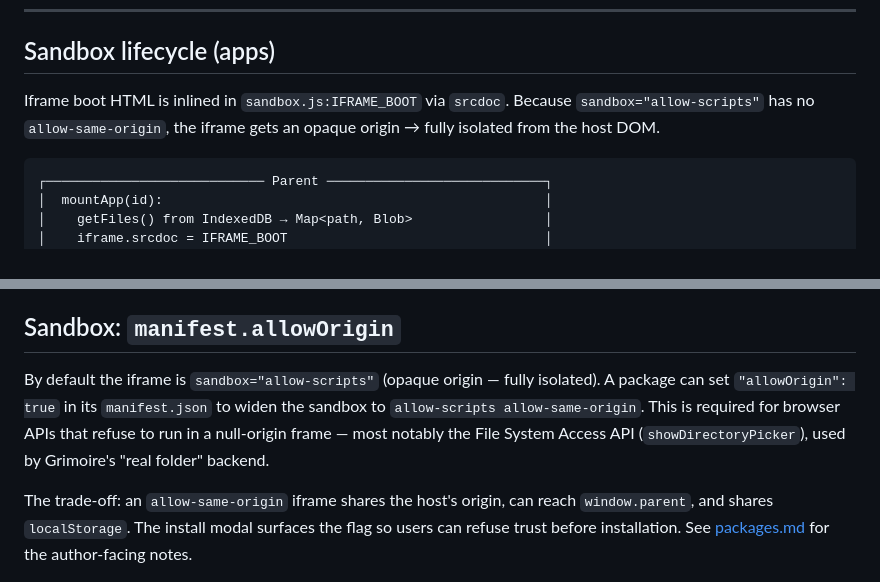
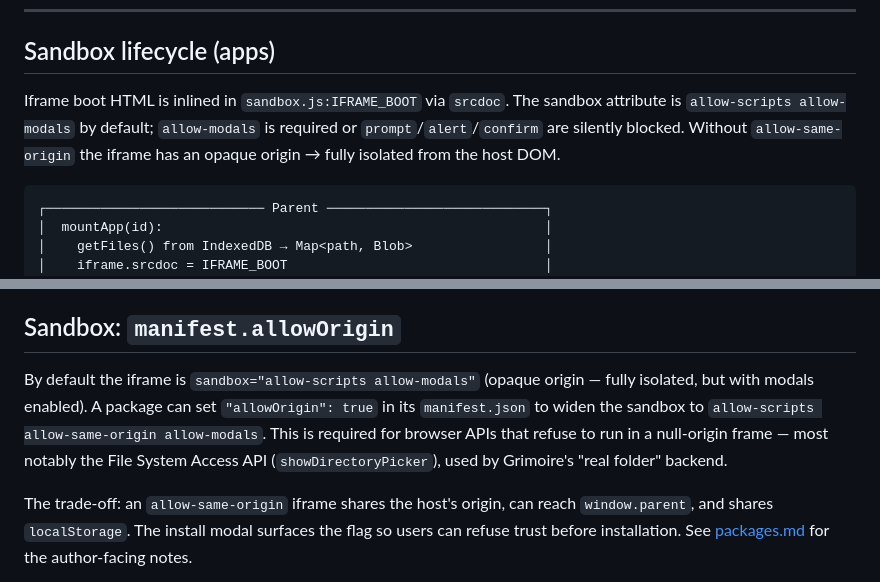
Before and after one commit to Arutosio/aruta.sh, a Markdown page: docs/architecture.md, 2 parts joined by grey strips. Rendered like a GitHub page.

Commit message:
docs: note allow-modals in sandbox attribute across architecture/packages/permissions

````diff
--- a/docs/architecture.md
+++ b/docs/architecture.md
@@ -121,7 +121,7 @@ All the DB and key-prefix string literals live in `storage.js:Storage.constants`
 
 ## Sandbox lifecycle (apps)
 
-Iframe boot HTML is inlined in `sandbox.js:IFRAME_BOOT` via `srcdoc`. Because `sandbox="allow-scripts"` has no `allow-same-origin`, the iframe gets an opaque origin → fully isolated from the host DOM.
+Iframe boot HTML is inlined in `sandbox.js:IFRAME_BOOT` via `srcdoc`. The sandbox attribute is `allow-scripts allow-modals` by default; `allow-modals` is required or `prompt`/`alert`/`confirm` are silently blocked. Without `allow-same-origin` the iframe has an opaque origin → fully isolated from the host DOM.
 
 ```
 ┌──────────────────────────── Parent ────────────────────────────┐
@@ -255,7 +255,7 @@ Boot gate: `app.js:showApp()` awaits `window.__arutaProfileReady`. If a linked f
 
 ## Sandbox: `manifest.allowOrigin`
 
-By default the iframe is `sandbox="allow-scripts"` (opaque origin — fully isolated). A package can set `"allowOrigin": true` in its `manifest.json` to widen the sandbox to `allow-scripts allow-same-origin`. This is required for browser APIs that refuse to run in a null-origin frame — most notably the File System Access API (`showDirectoryPicker`), used by Grimoire's "real folder" backend.
+By default the iframe is `sandbox="allow-scripts allow-modals"` (opaque origin — fully isolated, but with modals enabled). A package can set `"allowOrigin": true` in its `manifest.json` to widen the sandbox to `allow-scripts allow-same-origin allow-modals`. This is required for browser APIs that refuse to run in a null-origin frame — most notably the File System Access API (`showDirectoryPicker`), used by Grimoire's "real folder" backend.
 
 The trade-off: an `allow-same-origin` iframe shares the host's origin, can reach `window.parent`, and shares `localStorage`. The install modal surfaces the flag so users can refuse trust before installation. See [packages.md](./packages.md#manifestalloworigin) for the author-facing notes.
 
````
Also changed, not shown: other parts of docs/architecture.md (+1 -1 lines), docs/packages.md (+4 -4 lines), docs/permissions.md (+1 -1 lines).
